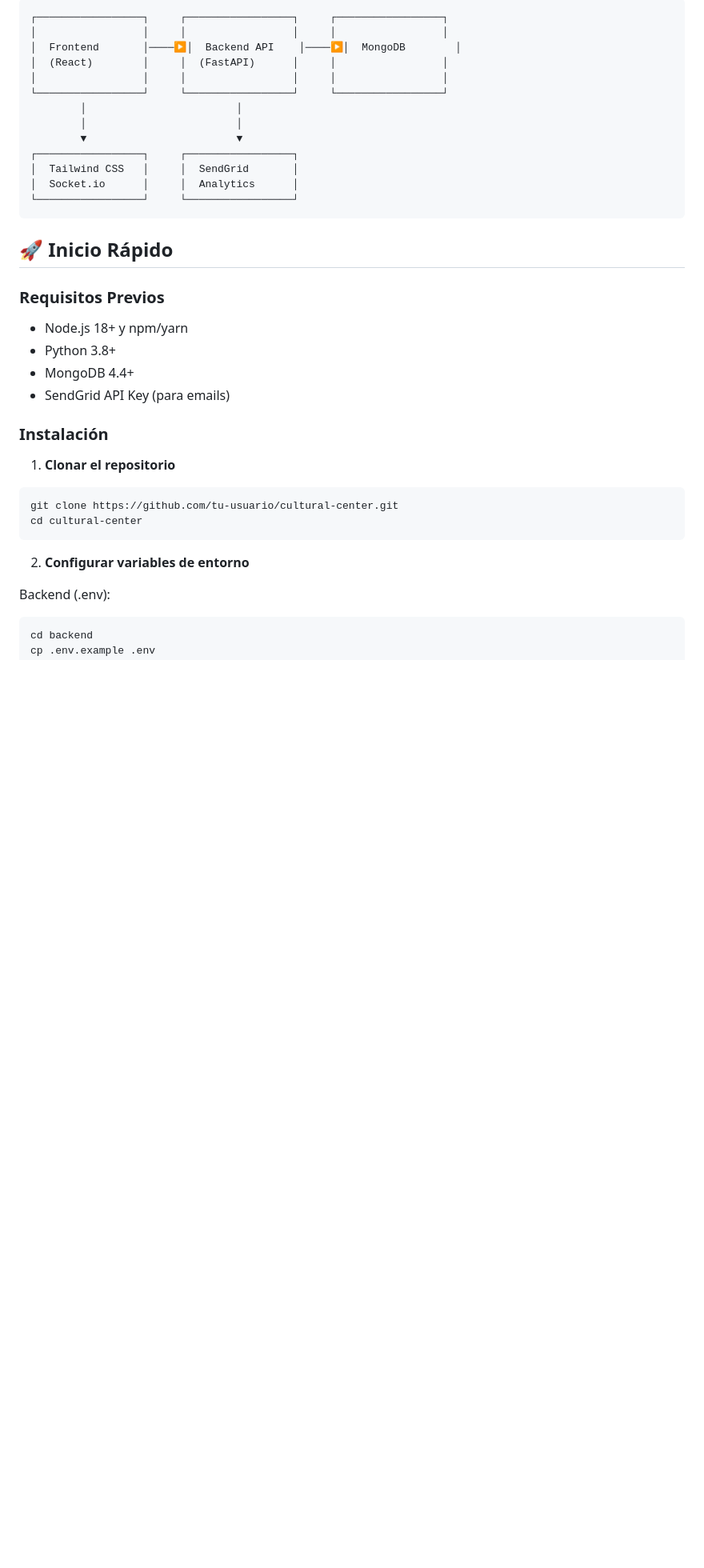
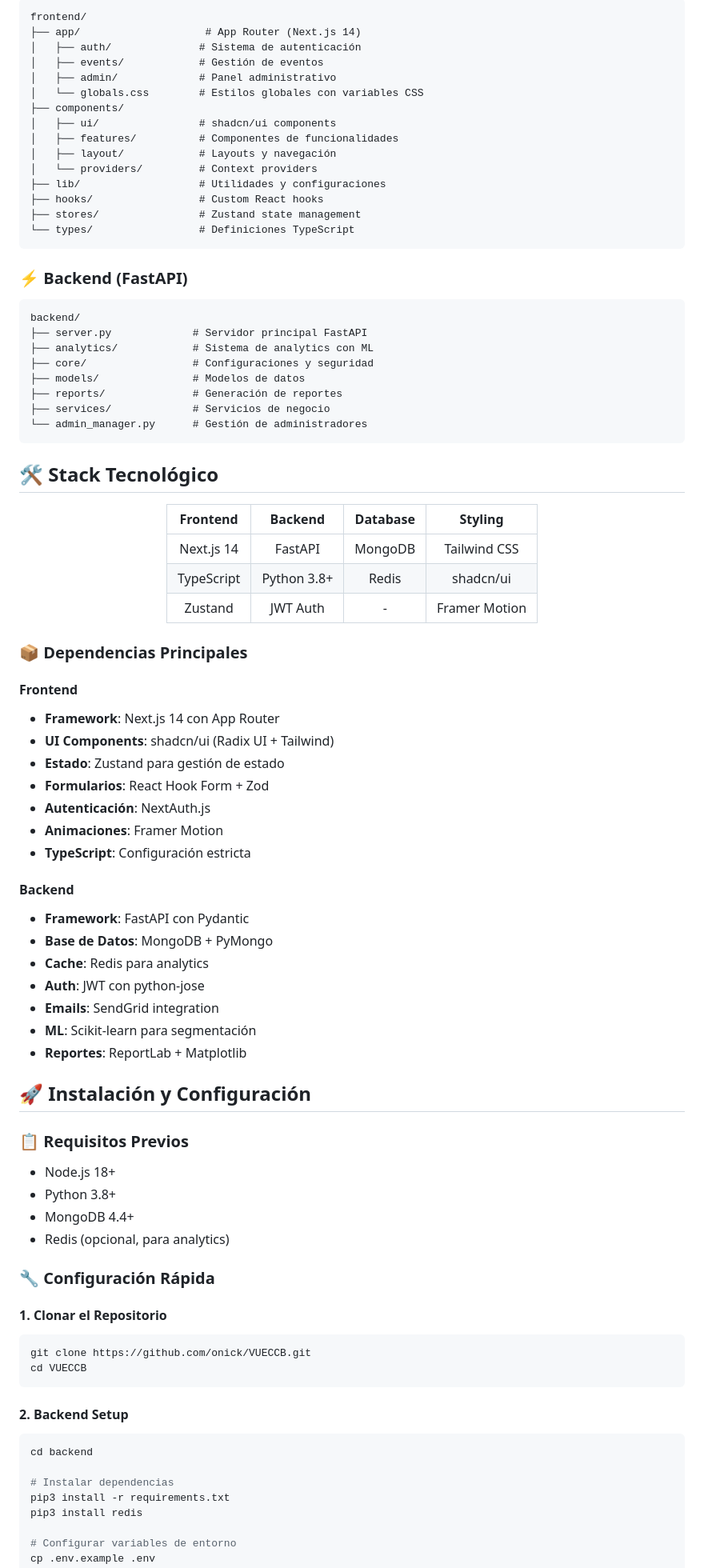
Before and after one commit to onick/VUECCB, a Markdown page: README.md, the part around one of its changes. Shown at 80% size. Drawn GitHub-style; blank space fills up the shorter version.

````diff
--- a/README.md
+++ b/README.md
@@ -28,40 +64,89 @@ Sistema integral de gestión de visitantes y eventos para el Centro Cultural Ban
 ```
-┌─────────────────┐     ┌─────────────────┐     ┌─────────────────┐
-│                 │     │                 │     │                 │
-│  Frontend       │────▶│  Backend API    │────▶│  MongoDB        │
-│  (React)        │     │  (FastAPI)      │     │                 │
-│                 │     │                 │     │                 │
-└─────────────────┘     └─────────────────┘     └─────────────────┘
-        │                        │
-        │                        │
-        ▼                        ▼
-┌─────────────────┐     ┌─────────────────┐
-│  Tailwind CSS   │     │  SendGrid       │
-│  Socket.io      │     │  Analytics      │
-└─────────────────┘     └─────────────────┘
+frontend/
+├── app/                    # App Router (Next.js 14)
+│   ├── auth/              # Sistema de autenticación
+│   ├── events/            # Gestión de eventos
+│   ├── admin/             # Panel administrativo
+│   └── globals.css        # Estilos globales con variables CSS
+├── components/
+│   ├── ui/                # shadcn/ui components
+│   ├── features/          # Componentes de funcionalidades
+│   ├── layout/            # Layouts y navegación
+│   └── providers/         # Context providers
+├── lib/                   # Utilidades y configuraciones
+├── hooks/                 # Custom React hooks
+├── stores/                # Zustand state management
+└── types/                 # Definiciones TypeScript
 ```
 
-## 🚀 Inicio Rápido
+### ⚡ **Backend (FastAPI)**
+```
+backend/
+├── server.py             # Servidor principal FastAPI
+├── analytics/            # Sistema de analytics con ML
+├── core/                 # Configuraciones y seguridad
+├── models/               # Modelos de datos
+├── reports/              # Generación de reportes
+├── services/             # Servicios de negocio
+└── admin_manager.py      # Gestión de administradores
+```
 
-### Requisitos Previos
+## 🛠️ Stack Tecnológico
 
-- Node.js 18+ y npm/yarn
+<div align="center">
+
+| **Frontend** | **Backend** | **Database** | **Styling** |
+|:---:|:---:|:---:|:---:|
+| Next.js 14 | FastAPI | MongoDB | Tailwind CSS |
+| TypeScript | Python 3.8+ | Redis | shadcn/ui |
+| Zustand | JWT Auth | - | Framer Motion |
+
+</div>
+
+### 📦 **Dependencias Principales**
+
+#### Frontend
+- **Framework**: Next.js 14 con App Router
+- **UI Components**: shadcn/ui (Radix UI + Tailwind)
+- **Estado**: Zustand para gestión de estado
+- **Formularios**: React Hook Form + Zod
+- **Autenticación**: NextAuth.js
+- **Animaciones**: Framer Motion
+- **TypeScript**: Configuración estricta
+
+#### Backend
+- **Framework**: FastAPI con Pydantic
+- **Base de Datos**: MongoDB + PyMongo
+- **Cache**: Redis para analytics
+- **Auth**: JWT con python-jose
+- **Emails**: SendGrid integration
+- **ML**: Scikit-learn para segmentación
+- **Reportes**: ReportLab + Matplotlib
+
+## 🚀 Instalación y Configuración
+
+### 📋 **Requisitos Previos**
+- Node.js 18+
 - Python 3.8+
 - MongoDB 4.4+
-- SendGrid API Key (para emails)
+- Redis (opcional, para analytics)
 
-### Instalación
+### 🔧 **Configuración Rápida**
 
-1. **Clonar el repositorio**
+#### 1. **Clonar el Repositorio**
 ```bash
-git clone https://github.com/tu-usuario/cultural-center.git
-cd cultural-center
+git clone https://github.com/onick/VUECCB.git
+cd VUECCB
 ```
 
-2. **Configurar variables de entorno**
-
-Backend (.env):
+#### 2. **Backend Setup**
 ```bash
 cd backend
+
+# Instalar dependencias
+pip3 install -r requirements.txt
+pip3 install redis
+
+# Configurar variables de entorno
 cp .env.example .env
 # Editar .env con tus credenciales
````
Also changed, not shown: other parts of README.md (+179 -228 lines).
